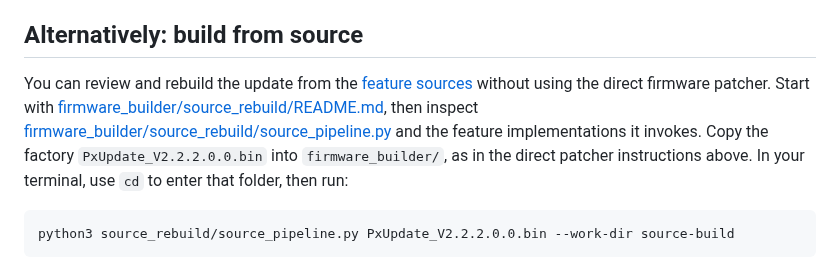
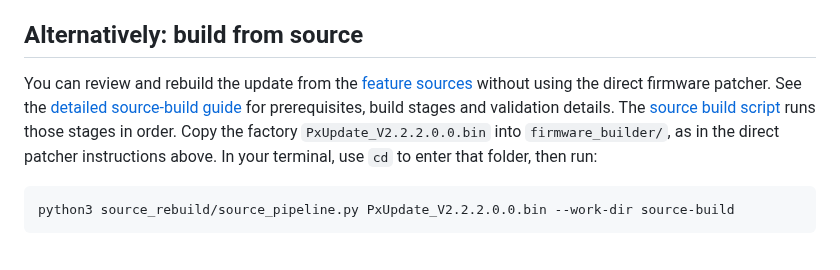
Before and after one commit to water-feature/PX-RE, a Markdown page: README.md, the part around the change. Drawn GitHub-style.

Commit message:
Clarify source-build guide and script links

````diff
--- a/README.md
+++ b/README.md
@@ -62,7 +62,7 @@ The patcher is cross-platform, you just need Python 3.11 or newer.
 
 ## Alternatively: build from source
 
-You can review and rebuild the update from the [feature sources](PX%20patch%20history/README.md) without using the direct firmware patcher. Start with [firmware_builder/source_rebuild/README.md](firmware_builder/source_rebuild/README.md), then inspect [firmware_builder/source_rebuild/source_pipeline.py](firmware_builder/source_rebuild/source_pipeline.py) and the feature implementations it invokes. Copy the factory `PxUpdate_V2.2.2.0.0.bin` into `firmware_builder/`, as in the direct patcher instructions above. In your terminal, use `cd` to enter that folder, then run:
+You can review and rebuild the update from the [feature sources](PX%20patch%20history/README.md) without using the direct firmware patcher. See the [detailed source-build guide](firmware_builder/source_rebuild/README.md) for prerequisites, build stages and validation details. The [source build script](firmware_builder/source_rebuild/source_pipeline.py) runs those stages in order. Copy the factory `PxUpdate_V2.2.2.0.0.bin` into `firmware_builder/`, as in the direct patcher instructions above. In your terminal, use `cd` to enter that folder, then run:
 
 ```sh
 python3 source_rebuild/source_pipeline.py PxUpdate_V2.2.2.0.0.bin --work-dir source-build
````
